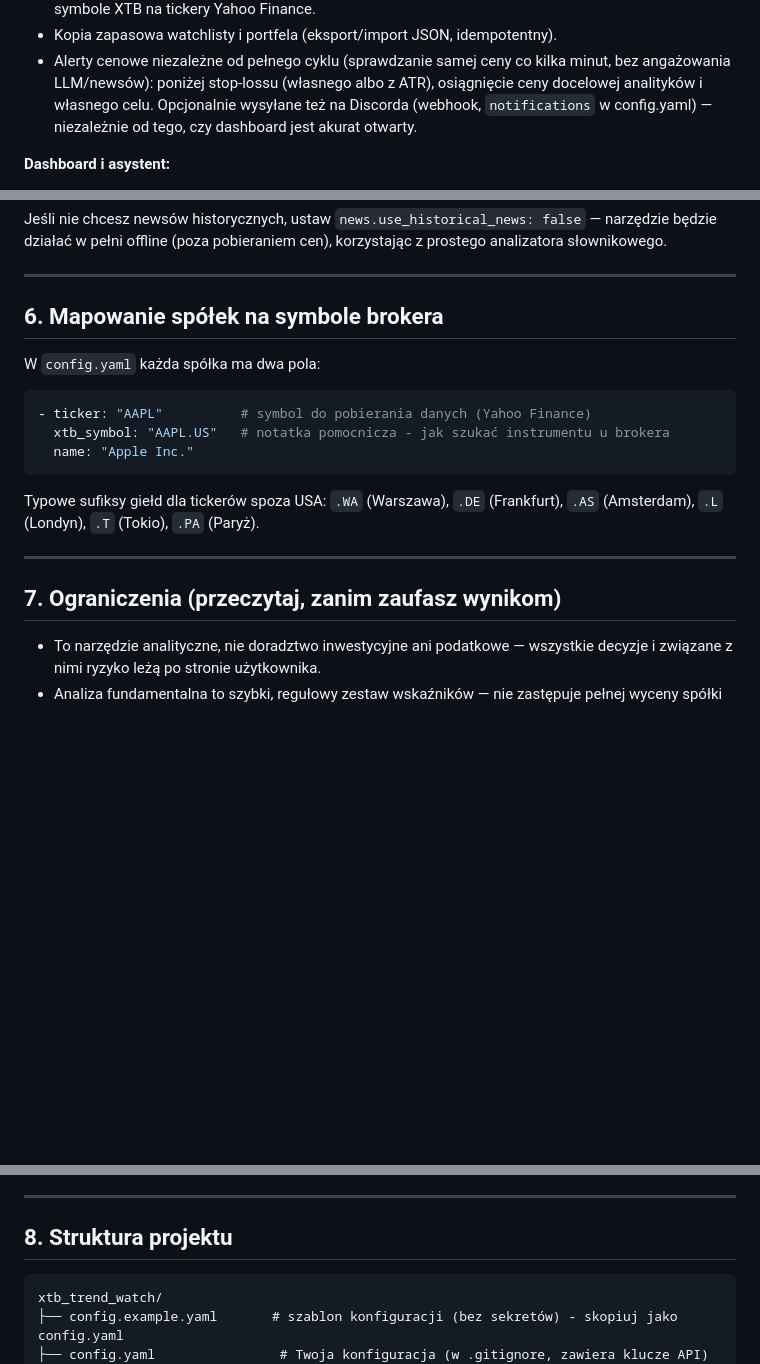
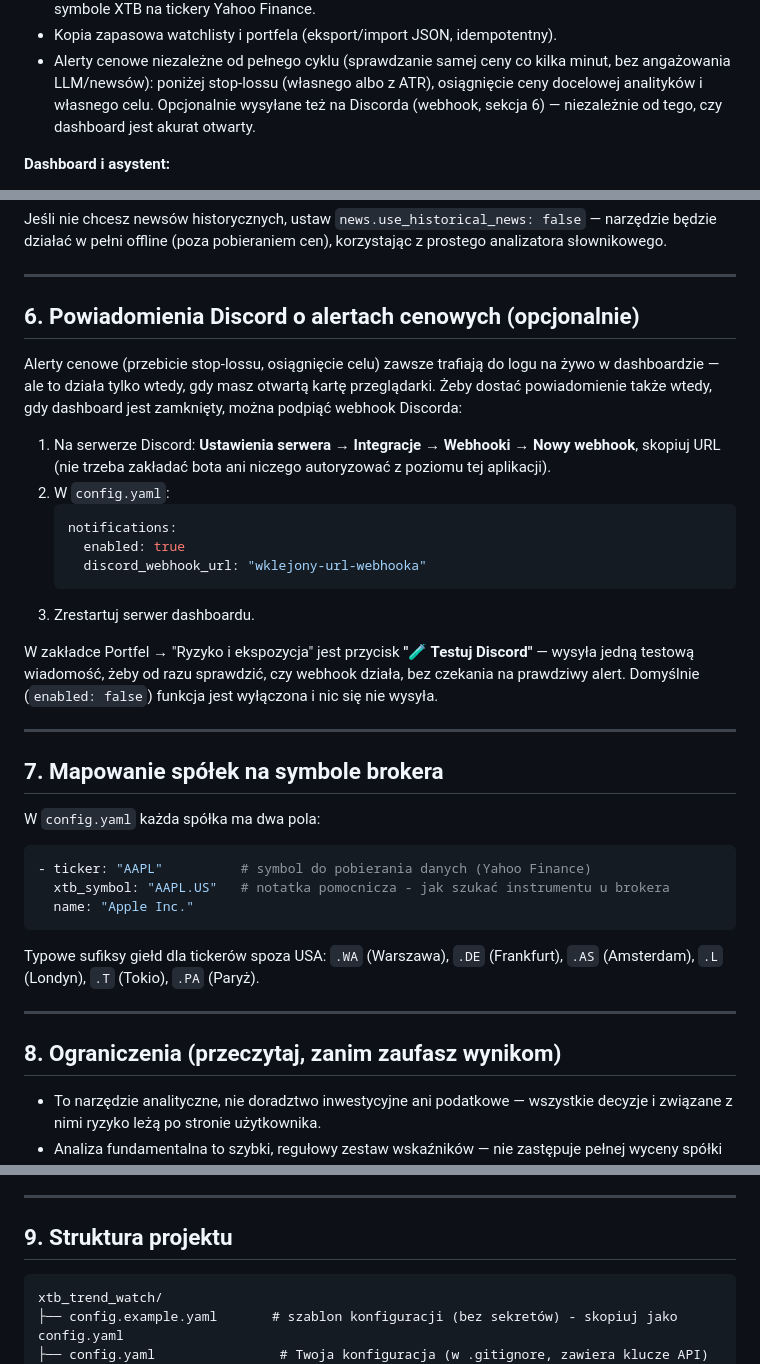
Before and after one commit to Marmtts/Market-Analysis-Dashboard, a Markdown page: README.md, 3 parts joined by grey strips. Drawn GitHub-style; blank space fills up the shorter version.

Commit message:
Document Discord notifications in README
New section 6 covers the webhook setup steps (Discord server settings,
config.yaml fields, restart, the test button) - same treatment as the
existing Finnhub setup section. Renumbered sections 6-9 to 7-10
accordingly, added notifications.py to the project structure listing,
and pointed the feature bullet in section 1 at the new section number.

````diff
--- a/README.md
+++ b/README.md
@@ -67,8 +67,8 @@ i portfelem, oraz interaktywnym asystentem AI działającym w 100% lokalnie.
 - Alerty cenowe niezależne od pełnego cyklu (sprawdzanie samej ceny co
   kilka minut, bez angażowania LLM/newsów): poniżej stop-lossu (własnego
   albo z ATR), osiągnięcie ceny docelowej analityków i własnego celu.
-  Opcjonalnie wysyłane też na Discorda (webhook, `notifications` w
-  config.yaml) — niezależnie od tego, czy dashboard jest akurat otwarty.
+  Opcjonalnie wysyłane też na Discorda (webhook, sekcja 6) — niezależnie
+  od tego, czy dashboard jest akurat otwarty.
 
 **Dashboard i asystent:**
 - Pełny dashboard webowy (FastAPI + WebSocket) z trzema zakładkami
@@ -203,7 +203,32 @@ z prostego analizatora słownikowego.
 
 ---
 
-## 6. Mapowanie spółek na symbole brokera
+## 6. Powiadomienia Discord o alertach cenowych (opcjonalnie)
+
+Alerty cenowe (przebicie stop-lossu, osiągnięcie celu) zawsze trafiają do
+logu na żywo w dashboardzie — ale to działa tylko wtedy, gdy masz otwartą
+kartę przeglądarki. Żeby dostać powiadomienie także wtedy, gdy dashboard
+jest zamknięty, można podpiąć webhook Discorda:
+
+1. Na serwerze Discord: **Ustawienia serwera → Integracje → Webhooki →
+   Nowy webhook**, skopiuj URL (nie trzeba zakładać bota ani niczego
+   autoryzować z poziomu tej aplikacji).
+2. W `config.yaml`:
+   ```yaml
+   notifications:
+     enabled: true
+     discord_webhook_url: "wklejony-url-webhooka"
+   ```
+3. Zrestartuj serwer dashboardu.
+
+W zakładce Portfel → "Ryzyko i ekspozycja" jest przycisk **"🧪 Testuj
+Discord"** — wysyła jedną testową wiadomość, żeby od razu sprawdzić, czy
+webhook działa, bez czekania na prawdziwy alert. Domyślnie (`enabled: false`)
+funkcja jest wyłączona i nic się nie wysyła.
+
+---
+
+## 7. Mapowanie spółek na symbole brokera
 
 W `config.yaml` każda spółka ma dwa pola:
 ```yaml
@@ -216,7 +241,7 @@ Typowe sufiksy giełd dla tickerów spoza USA: `.WA` (Warszawa), `.DE`
 
 ---
 
-## 7. Ograniczenia (przeczytaj, zanim zaufasz wynikom)
+## 8. Ograniczenia (przeczytaj, zanim zaufasz wynikom)
 
 - To narzędzie analityczne, nie doradztwo inwestycyjne ani podatkowe —
   wszystkie decyzje i związane z nimi ryzyko leżą po stronie użytkownika.
@@ -246,7 +271,7 @@ Typowe sufiksy giełd dla tickerów spoza USA: `.WA` (Warszawa), `.DE`
 
 ---
 
-## 8. Struktura projektu
+## 9. Struktura projektu
 
 ```
 xtb_trend_watch/
````
Also changed, not shown: other parts of README.md (+2 -1 lines).
